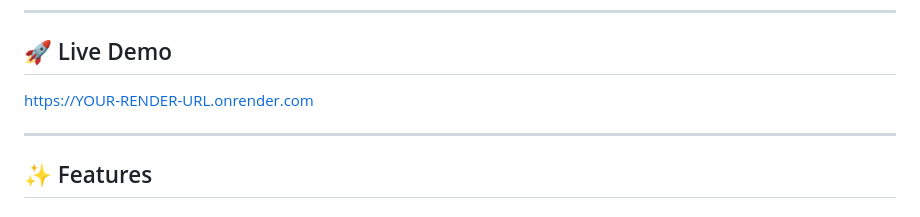
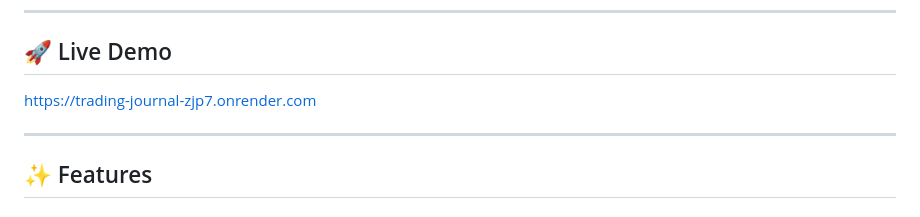
Before and after one commit to manipenumajji/Trading_Journal, a Markdown page: README.md, the part around the change. Rendered like a GitHub page.

```diff
--- a/README.md
+++ b/README.md
@@ -8,7 +8,7 @@ The application supports both manual trade logging and automatic synchronization
 
 ## 🚀 Live Demo
 
-https://YOUR-RENDER-URL.onrender.com
+https://trading-journal-zjp7.onrender.com
 
 ---
 
```
